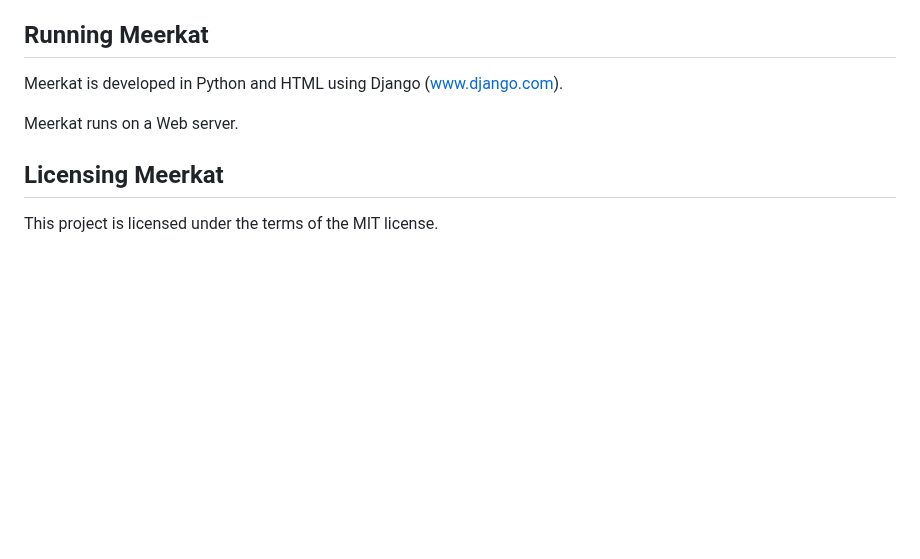
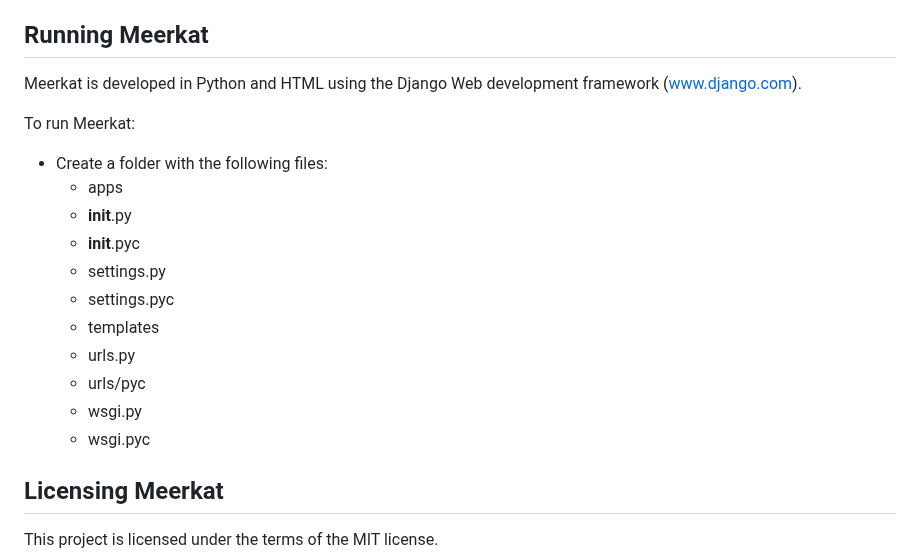
Before and after one commit to sergepaulc/Meerkat, a Markdown page: README.md, the part around the change. GitHub-like rendering; blank space fills up the shorter version.

```diff
--- a/README.md
+++ b/README.md
@@ -183,10 +183,20 @@ Meerkat provides the following modules:
 
 
 ## Running Meerkat
-Meerkat is developed in Python and HTML using Django (www.django.com).
+Meerkat is developed in Python and HTML using the Django Web development framework (www.django.com).
 
-Meerkat runs on a Web server.
-
+To run Meerkat:
++ Create a folder with the following files:
+    + apps
+    + __init__.py
+    + __init__.pyc
+    + settings.py
+    + settings.pyc
+    + templates
+    + urls.py
+    + urls/pyc
+    + wsgi.py
+    + wsgi.pyc
 
 ## Licensing Meerkat
 This project is licensed under the terms of the MIT license.
```
